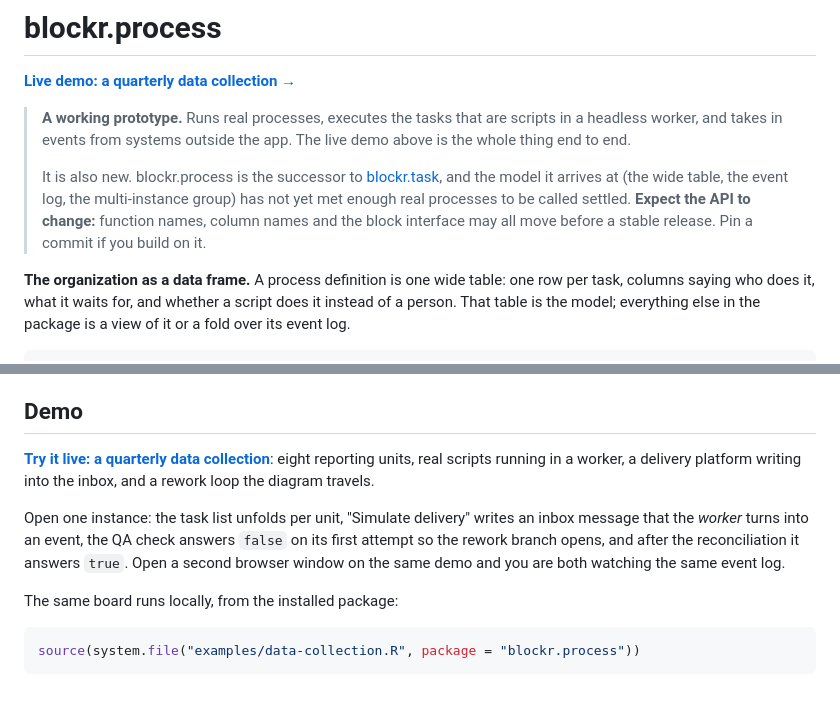
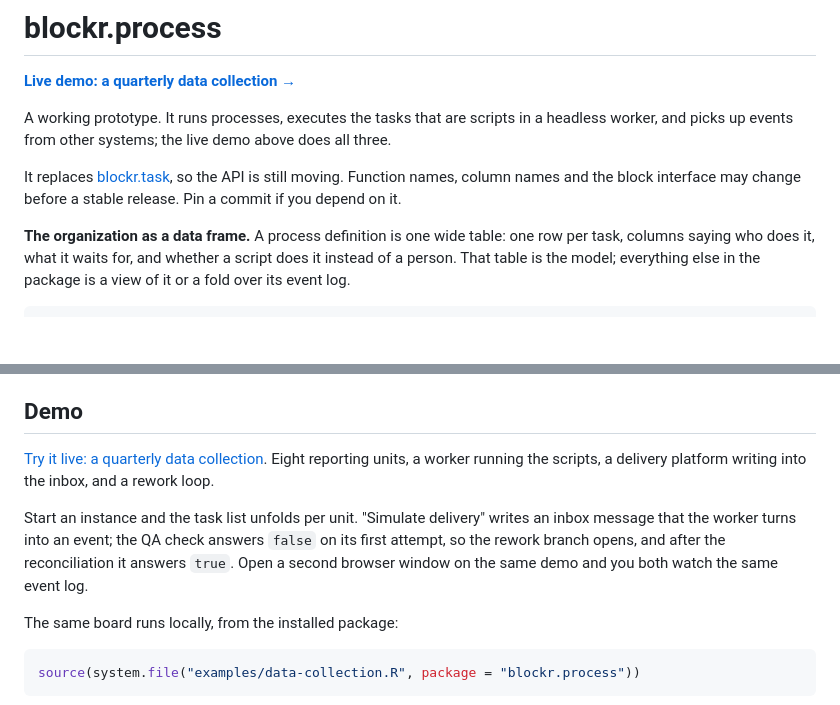
Before and after one commit to cynkra/blockr.process, a Markdown page: README.md, 2 parts joined by grey strips. Rendered like a GitHub page; blank space fills up the shorter version.

Commit message:
Plainer wording in the README
The prototype note and the demo section were doing too much: a bolded
label, "not a sketch", "the whole thing end to end", "a rework loop the
diagram travels". Same facts, said once.

```diff
--- a/README.md
+++ b/README.md
@@ -2,16 +2,13 @@
 
 **[Live demo: a quarterly data collection →](https://blockr.cloud/app/data-collection)**
 
-> **A working prototype.** Runs real processes, executes the
-> tasks that are scripts in a headless worker, and takes in events from
-> systems outside the app. The live demo above is the whole thing end to end.
->
-> It is also new. blockr.process is the successor to
-> [blockr.task](https://github.com/cynkra/blockr.task), and the model it
-> arrives at (the wide table, the event log, the multi-instance group) has
-> not yet met enough real processes to be called settled. **Expect the API to
-> change:** function names, column names and the block interface may all move
-> before a stable release. Pin a commit if you build on it.
+A working prototype. It runs processes, executes the tasks that are scripts
+in a headless worker, and picks up events from other systems; the live demo
+above does all three.
+
+It replaces [blockr.task](https://github.com/cynkra/blockr.task), so the API
+is still moving. Function names, column names and the block interface may
+change before a stable release. Pin a commit if you depend on it.
 
 **The organization as a data frame.** A process definition is one wide
 table: one row per task, columns saying who does it, what it waits for, and
@@ -170,15 +167,15 @@ Two vignettes cover the parts that leave the R session:
 
 ## Demo
 
-**[Try it live: a quarterly data collection][demo]**: eight reporting units,
-real scripts running in a worker, a delivery platform writing into the inbox,
-and a rework loop the diagram travels.
+[Try it live: a quarterly data collection][demo]. Eight reporting units, a
+worker running the scripts, a delivery platform writing into the inbox, and a
+rework loop.
 
-Open one instance: the task list unfolds per unit,
-"Simulate delivery" writes an inbox message that the *worker* turns into an
-event, the QA check answers `false` on its first attempt so the rework branch
-opens, and after the reconciliation it answers `true`. Open a second browser
-window on the same demo and you are both watching the same event log.
+Start an instance and the task list unfolds per unit. "Simulate delivery"
+writes an inbox message that the worker turns into an event; the QA check
+answers `false` on its first attempt, so the rework branch opens, and after
+the reconciliation it answers `true`. Open a second browser window on the
+same demo and you both watch the same event log.
 
 The same board runs locally, from the installed package:
 
```
